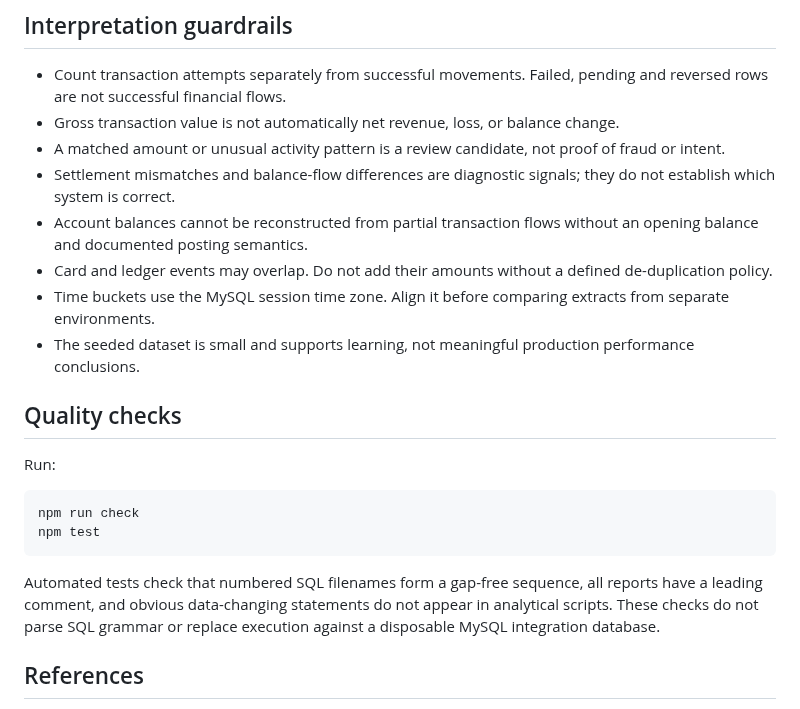
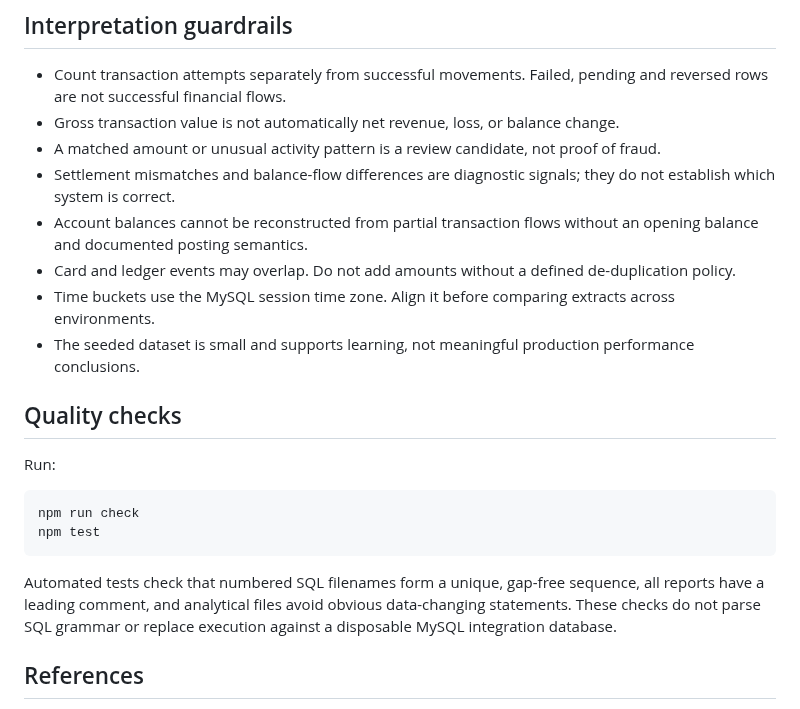
Before and after one commit to mahitech580/Banking-Financial-Transaction-Management-MySQL, a Markdown page: advanced_sql/README.md, the part around one of its changes. Drawn GitHub-style.

````diff
--- a/advanced_sql/README.md
+++ b/advanced_sql/README.md
@@ -40,11 +45,11 @@ Supplemental queries are intentionally separate from the numbered index to preve
 
 - Count transaction attempts separately from successful movements. Failed, pending and reversed rows are not successful financial flows.
 - Gross transaction value is not automatically net revenue, loss, or balance change.
-- A matched amount or unusual activity pattern is a review candidate, not proof of fraud or intent.
+- A matched amount or unusual activity pattern is a review candidate, not proof of fraud.
 - Settlement mismatches and balance-flow differences are diagnostic signals; they do not establish which system is correct.
 - Account balances cannot be reconstructed from partial transaction flows without an opening balance and documented posting semantics.
-- Card and ledger events may overlap. Do not add their amounts without a defined de-duplication policy.
-- Time buckets use the MySQL session time zone. Align it before comparing extracts from separate environments.
+- Card and ledger events may overlap. Do not add amounts without a defined de-duplication policy.
+- Time buckets use the MySQL session time zone. Align it before comparing extracts across environments.
 - The seeded dataset is small and supports learning, not meaningful production performance conclusions.
 
 ## Quality checks
@@ -56,7 +61,7 @@ npm run check
 npm test
 ```
 
-Automated tests check that numbered SQL filenames form a gap-free sequence, all reports have a leading comment, and obvious data-changing statements do not appear in analytical scripts. These checks do not parse SQL grammar or replace execution against a disposable MySQL integration database.
+Automated tests check that numbered SQL filenames form a unique, gap-free sequence, all reports have a leading comment, and analytical files avoid obvious data-changing statements. These checks do not parse SQL grammar or replace execution against a disposable MySQL integration database.
 
 ## References
 
````
Also changed, not shown: other parts of advanced_sql/README.md (+19 -14 lines).
